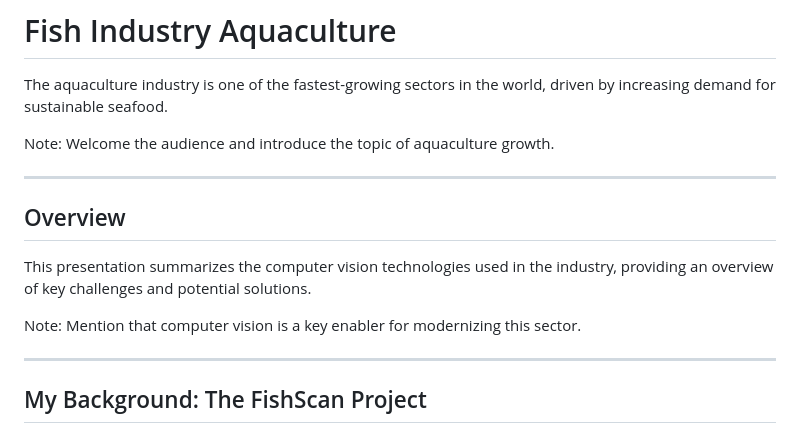
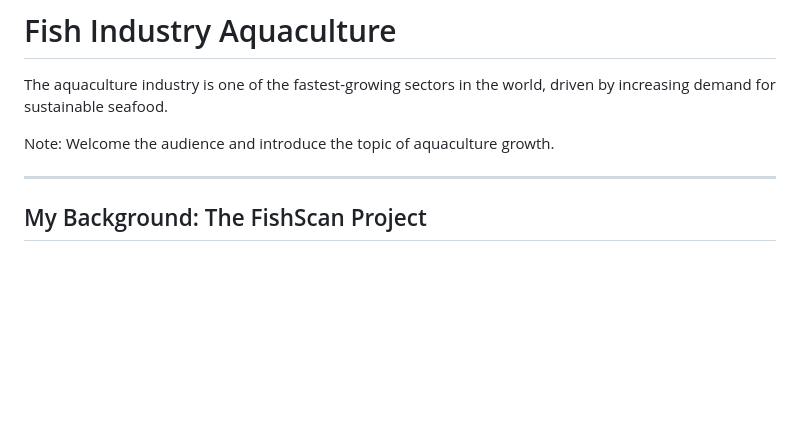
Before and after one commit to AASanchezA/aquaculture-industry-lightning-talk, a Markdown page: slides.md, the part around the change. Rendered like a GitHub page; blank space fills up the shorter version.

Commit message:
chore: remove overview slide

```diff
--- a/slides.md
+++ b/slides.md
@@ -11,14 +11,6 @@ transition: convex
 The aquaculture industry is one of the fastest-growing sectors in the world, driven by increasing demand for sustainable seafood.
 
 Note: Welcome the audience and introduce the topic of aquaculture growth.
-
----
-
-## Overview
-
-This presentation summarizes the computer vision technologies used in the industry, providing an overview of key challenges and potential solutions.
-
-Note: Mention that computer vision is a key enabler for modernizing this sector.
 
 ---
 
```
